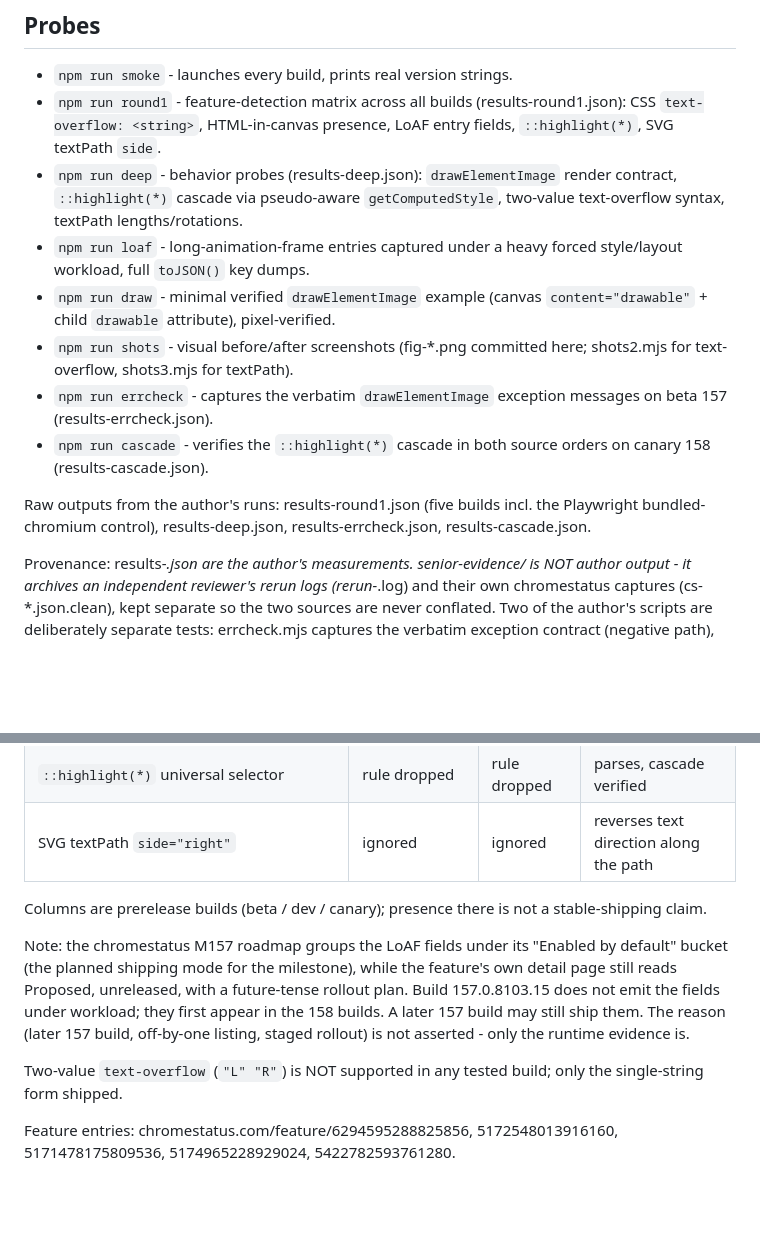
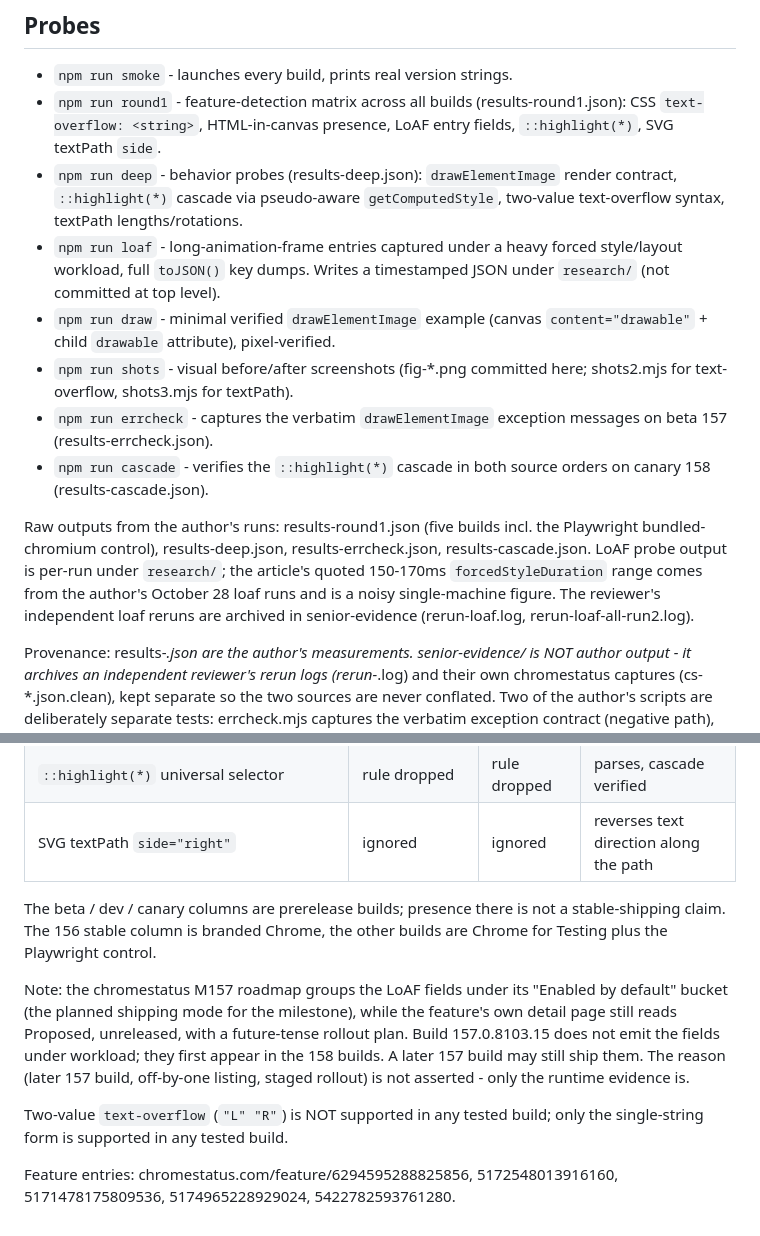
Before and after one commit to ido-lempert/Mdlinks, a Markdown page: chrome-channel-delta-lab/README.md, 2 parts joined by grey strips. GitHub-like rendering; blank space fills up the shorter version.

Commit message:
README precision: prerelease columns scope, loaf output provenance, supported-vs-shipped wording

```diff
--- a/chrome-channel-delta-lab/README.md
+++ b/chrome-channel-delta-lab/README.md
@@ -34,7 +34,8 @@ here are the runtime.
   pseudo-aware `getComputedStyle`, two-value text-overflow syntax,
   textPath lengths/rotations.
 - `npm run loaf` - long-animation-frame entries captured under a heavy
-  forced style/layout workload, full `toJSON()` key dumps.
+  forced style/layout workload, full `toJSON()` key dumps. Writes a
+  timestamped JSON under `research/` (not committed at top level).
 - `npm run draw` - minimal verified `drawElementImage` example
   (canvas `content="drawable"` + child `drawable` attribute), pixel-verified.
 - `npm run shots` - visual before/after screenshots
@@ -46,7 +47,12 @@ here are the runtime.
 
 Raw outputs from the author's runs: results-round1.json (five builds
 incl. the Playwright bundled-chromium control), results-deep.json,
-results-errcheck.json, results-cascade.json.
+results-errcheck.json, results-cascade.json. LoAF probe output is
+per-run under `research/`; the article's quoted 150-170ms
+`forcedStyleDuration` range comes from the author's October 28 loaf
+runs and is a noisy single-machine figure. The reviewer's independent
+loaf reruns are archived in senior-evidence (rerun-loaf.log,
+rerun-loaf-all-run2.log).
 
 Provenance: results-*.json are the author's measurements. senior-evidence/
 is NOT author output - it archives an independent reviewer's rerun logs
@@ -85,8 +91,9 @@ level are the author's October 28, 2026 runs.
 | `::highlight(*)` universal selector | rule dropped | rule dropped | parses, cascade verified |
 | SVG textPath `side="right"` | ignored | ignored | reverses text direction along the path |
 
-Columns are prerelease builds (beta / dev / canary); presence there is
-not a stable-shipping claim.
+The beta / dev / canary columns are prerelease builds; presence there
+is not a stable-shipping claim. The 156 stable column is branded Chrome,
+the other builds are Chrome for Testing plus the Playwright control.
 
 Note: the chromestatus M157 roadmap groups the LoAF fields under its
 "Enabled by default" bucket (the planned shipping mode for the milestone),
@@ -97,7 +104,7 @@ still ship them. The reason (later 157 build, off-by-one listing, staged
 rollout) is not asserted - only the runtime evidence is.
 
 Two-value `text-overflow` (`"L" "R"`) is NOT supported in any tested
-build; only the single-string form shipped.
+build; only the single-string form is supported in any tested build.
 
 Feature entries: chromestatus.com/feature/6294595288825856,
 5172548013916160, 5171478175809536, 5174965228929024, 5422782593761280.
```
